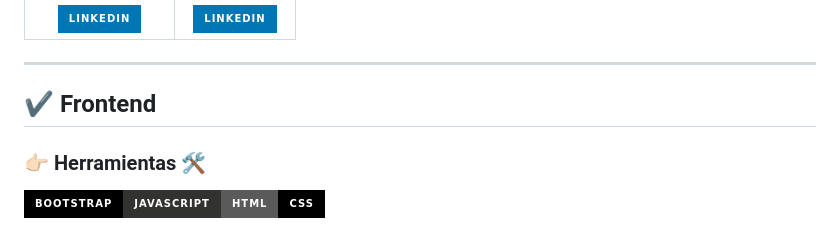
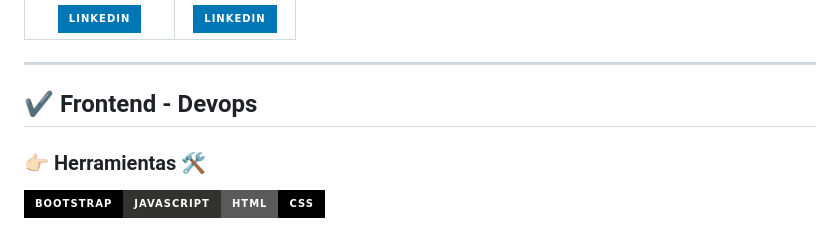
Before and after one commit to No-Country-simulation/Antojitos_Ecommerce, a Markdown page: README.md, the part around the change. Rendered like a GitHub page; badges without logos.

```diff
--- a/README.md
+++ b/README.md
@@ -37,7 +37,7 @@ Desarrollamos una plataforma **ecommerce** para venta y compra de productos de a
 
 <hr/>
 
-## ✔ Frontend
+## ✔ Frontend - Devops
 
 
 ### 👉🏻 Herramientas 🛠️
```
